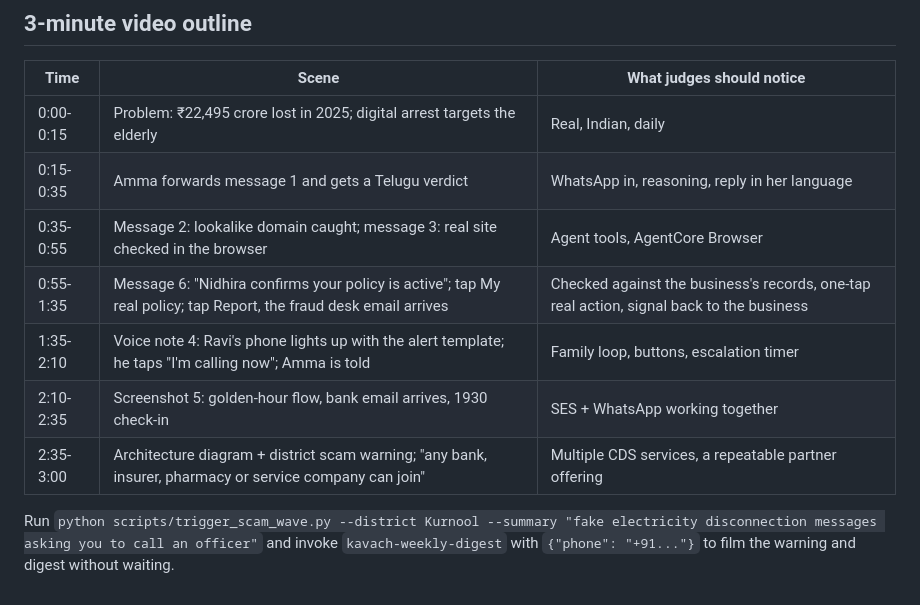
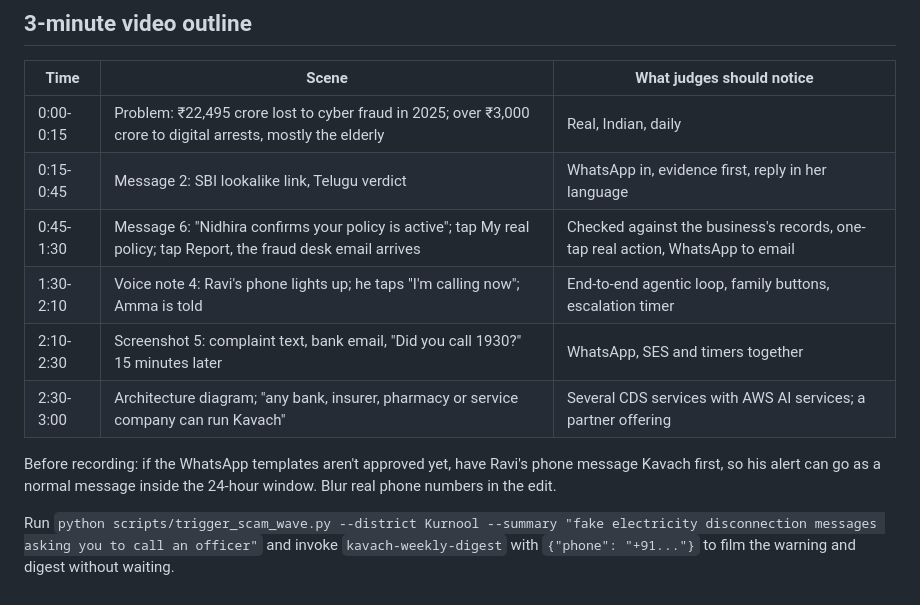
Before and after one commit to desai-sys/kavach, a Markdown page: docs/DEMO.md, the part around the change. GitHub-like rendering.

Commit message:
DEMO.md: video outline matches the final demo script
Co-Authored-By: Claude Opus 5.5 <noreply@anthropic.com>
Claude-Session: https://claude.ai/code/session_01EAokVMh3zJev6ArtW4Hswz

```diff
--- a/docs/DEMO.md
+++ b/docs/DEMO.md
@@ -70,13 +70,15 @@ Tap **Reserve my refill**.
 
 | Time | Scene | What judges should notice |
 | --- | --- | --- |
-| 0:00-0:15 | Problem: ₹22,495 crore lost in 2025; digital arrest targets the elderly | Real, Indian, daily |
-| 0:15-0:35 | Amma forwards message 1 and gets a Telugu verdict | WhatsApp in, reasoning, reply in her language |
-| 0:35-0:55 | Message 2: lookalike domain caught; message 3: real site checked in the browser | Agent tools, AgentCore Browser |
-| 0:55-1:35 | Message 6: "Nidhira confirms your policy is active"; tap My real policy; tap Report, the fraud desk email arrives | Checked against the business's records, one-tap real action, signal back to the business |
-| 1:35-2:10 | Voice note 4: Ravi's phone lights up with the alert template; he taps "I'm calling now"; Amma is told | Family loop, buttons, escalation timer |
-| 2:10-2:35 | Screenshot 5: golden-hour flow, bank email arrives, 1930 check-in | SES + WhatsApp working together |
-| 2:35-3:00 | Architecture diagram + district scam warning; "any bank, insurer, pharmacy or service company can join" | Multiple CDS services, a repeatable partner offering |
+| 0:00-0:15 | Problem: ₹22,495 crore lost to cyber fraud in 2025; over ₹3,000 crore to digital arrests, mostly the elderly | Real, Indian, daily |
+| 0:15-0:45 | Message 2: SBI lookalike link, Telugu verdict | WhatsApp in, evidence first, reply in her language |
+| 0:45-1:30 | Message 6: "Nidhira confirms your policy is active"; tap My real policy; tap Report, the fraud desk email arrives | Checked against the business's records, one-tap real action, WhatsApp to email |
+| 1:30-2:10 | Voice note 4: Ravi's phone lights up; he taps "I'm calling now"; Amma is told | End-to-end agentic loop, family buttons, escalation timer |
+| 2:10-2:30 | Screenshot 5: complaint text, bank email, "Did you call 1930?" 15 minutes later | WhatsApp, SES and timers together |
+| 2:30-3:00 | Architecture diagram; "any bank, insurer, pharmacy or service company can run Kavach" | Several CDS services with AWS AI services; a partner offering |
+
+Before recording: if the WhatsApp templates aren't approved yet, have Ravi's phone message Kavach first, so
+his alert can go as a normal message inside the 24-hour window. Blur real phone numbers in the edit.
 
 Run `python scripts/trigger_scam_wave.py --district Kurnool --summary "fake electricity disconnection messages asking you to call an officer"`
 and invoke `kavach-weekly-digest` with `{"phone": "+91..."}` to film the warning and digest without waiting.
```
